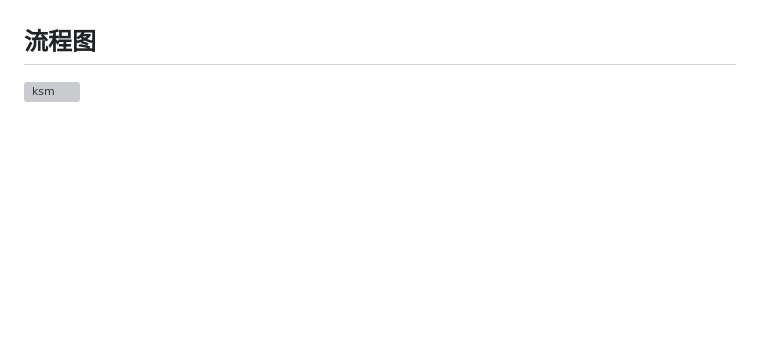
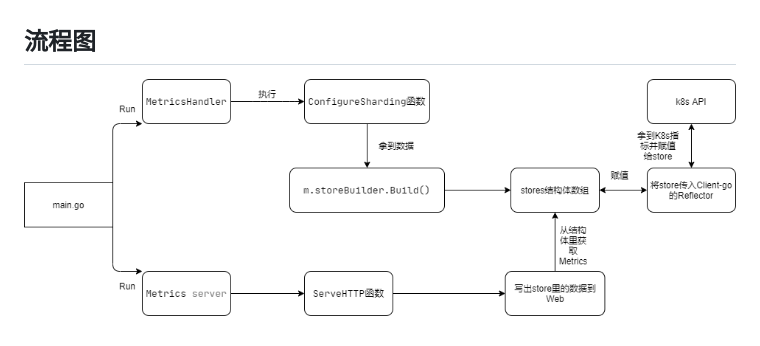
Before and after one commit to 0zyt/zeitRepo, a Markdown page: post/ksm/index.md, the part around the change. Drawn GitHub-style; pictures changed too: ksm.png (added); blank space fills up the shorter version; grey boxes are pictures that could not be loaded.

```diff
--- a/post/ksm/index.md
+++ b/post/ksm/index.md
@@ -556,4 +556,4 @@ loop:
 
 ## 流程图
 
-![ksm](ksm.png)
+![ksm](/ksm.png)
```
Also changed, not shown: 1 other file.
